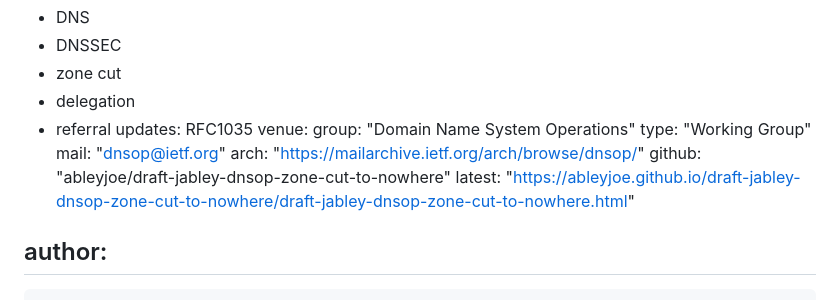
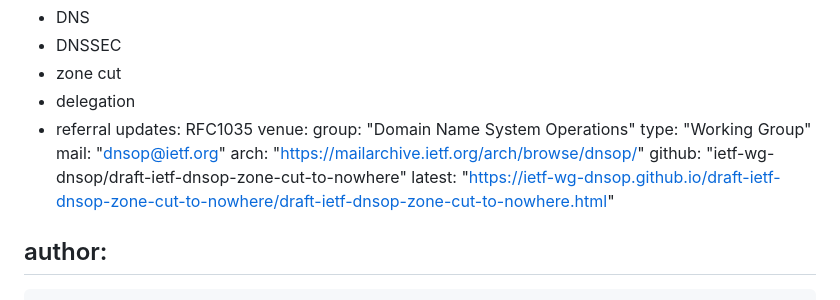
Before and after one commit to ietf-wg-dnsop/draft-ietf-dnsop-zone-cut-to-nowhere, a Markdown page: draft-ietf-dnsop-zone-cut-to-nowhere.md, the part around the change. Drawn GitHub-style.

Commit message:
Automatic update of venue information

```diff
--- a/draft-ietf-dnsop-zone-cut-to-nowhere.md
+++ b/draft-ietf-dnsop-zone-cut-to-nowhere.md
@@ -23,8 +23,8 @@ venue:
   type: "Working Group"
   mail: "dnsop@ietf.org"
   arch: "https://mailarchive.ietf.org/arch/browse/dnsop/"
-  github: "ableyjoe/draft-jabley-dnsop-zone-cut-to-nowhere"
-  latest: "https://ableyjoe.github.io/draft-jabley-dnsop-zone-cut-to-nowhere/draft-jabley-dnsop-zone-cut-to-nowhere.html"
+  github: "ietf-wg-dnsop/draft-ietf-dnsop-zone-cut-to-nowhere"
+  latest: "https://ietf-wg-dnsop.github.io/draft-ietf-dnsop-zone-cut-to-nowhere/draft-ietf-dnsop-zone-cut-to-nowhere.html"
 
 author:
  -
```
